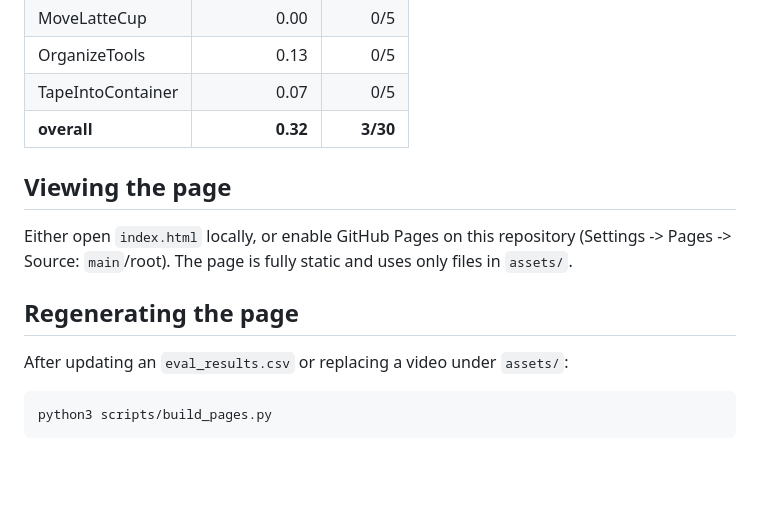
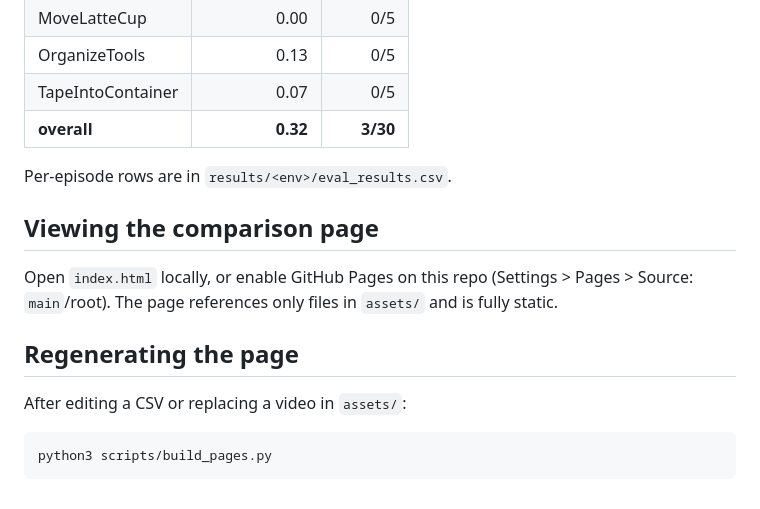
Before and after one commit to SNU-PI/droid2sim, a Markdown page: README.md, the part around one of its changes. Rendered like a GitHub page; blank space fills up the shorter version.

````diff
--- a/README.md
+++ b/README.md
@@ -88,15 +148,17 @@ The patch modifies four files in `arhanjain/polaris`:
 | TapeIntoContainer | 0.07 | 0/5 |
 | **overall**       | **0.32** | **3/30** |
 
-## Viewing the page
+Per-episode rows are in `results/<env>/eval_results.csv`.
 
-Either open `index.html` locally, or enable GitHub Pages on this repository
-(Settings -> Pages -> Source: `main`/root). The page is fully static and uses
-only files in `assets/`.
+## Viewing the comparison page
+
+Open `index.html` locally, or enable GitHub Pages on this repo (Settings >
+Pages > Source: `main`/root). The page references only files in `assets/`
+and is fully static.
 
 ## Regenerating the page
 
-After updating an `eval_results.csv` or replacing a video under `assets/`:
+After editing a CSV or replacing a video in `assets/`:
 
 ```bash
 python3 scripts/build_pages.py
````
Also changed, not shown: other parts of README.md (+112 -52 lines).
